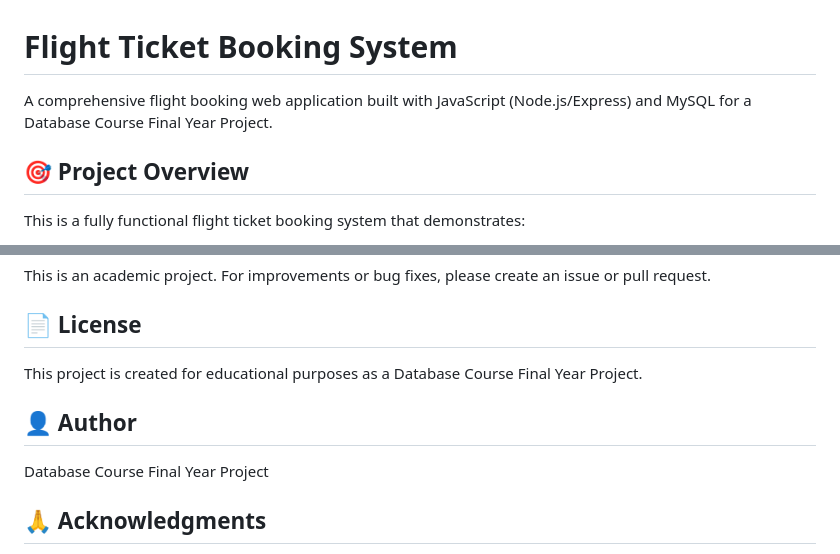
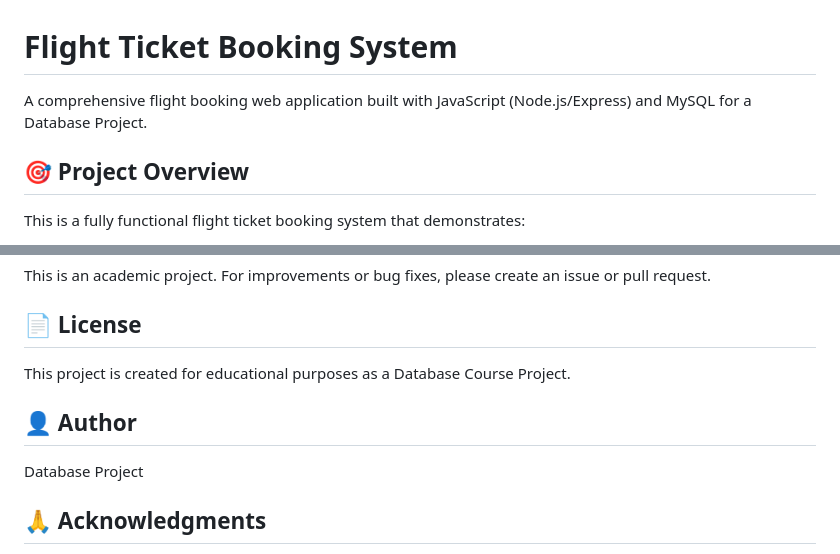
Before and after one commit to WebDevAbdou/flight-ticket-booking, a Markdown page: README.md, 2 parts joined by grey strips. Rendered like a GitHub page.

```diff
--- a/README.md
+++ b/README.md
@@ -1,6 +1,6 @@
 # Flight Ticket Booking System
 
-A comprehensive flight booking web application built with JavaScript (Node.js/Express) and MySQL for a Database Course Final Year Project.
+A comprehensive flight booking web application built with JavaScript (Node.js/Express) and MySQL for a Database Project.
 
 ## 🎯 Project Overview
 
@@ -297,11 +297,11 @@ This is an academic project. For improvements or bug fixes, please create an iss
 
 ## 📄 License
 
-This project is created for educational purposes as a Database Course Final Year Project.
+This project is created for educational purposes as a Database Course Project.
 
 ## 👤 Author
 
-Database Course Final Year Project
+Database Project
 
 ## 🙏 Acknowledgments
 
```
